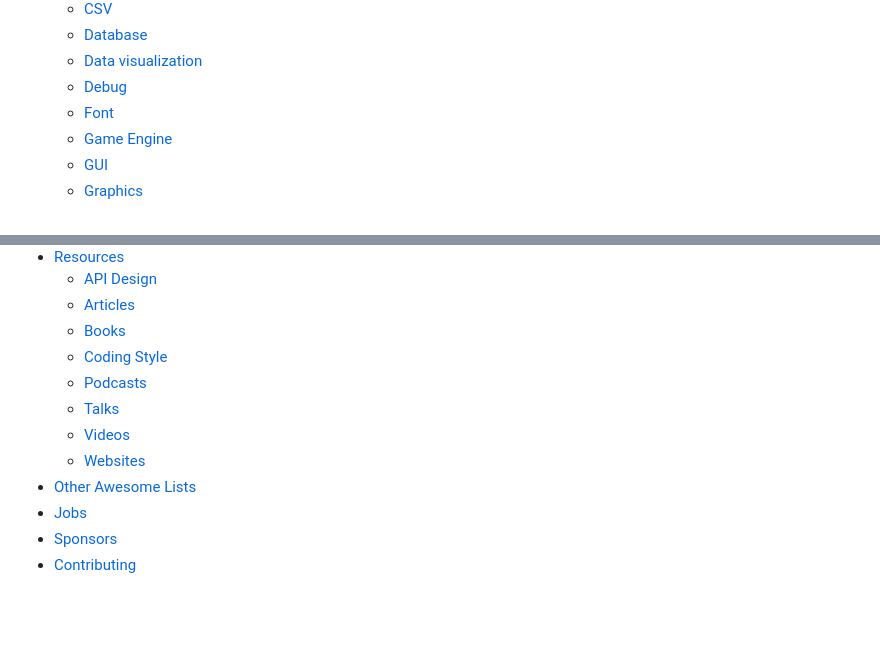
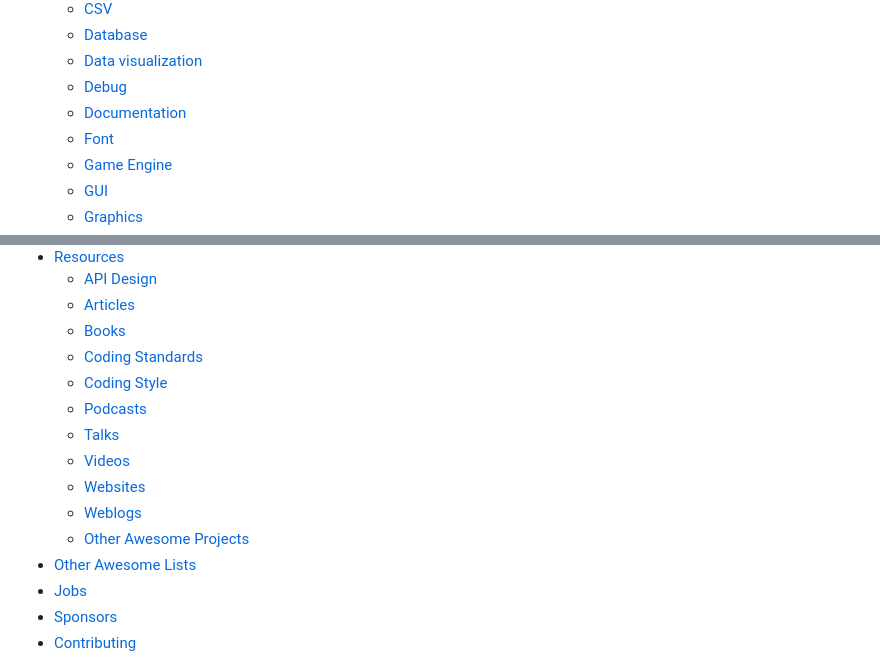
Before and after one commit to fffaraz/awesome-cpp, a Markdown page: README.md, 2 parts joined by grey strips. Rendered like a GitHub page; blank space fills up the shorter version.

Commit message:
Add missing TOC entries

```diff
--- a/README.md
+++ b/README.md
@@ -20,6 +20,7 @@ A curated list of awesome C++ (or C) frameworks, libraries, resources, and shiny
 	- [Database](#database)
 	- [Data visualization](#data-visualization)
 	- [Debug](#debug)
+	- [Documentation](#documentation)
 	- [Font](#font)
 	- [Game Engine](#game-engine)
 	- [GUI](#gui)
@@ -61,11 +62,14 @@ A curated list of awesome C++ (or C) frameworks, libraries, resources, and shiny
 	- [API Design](#api-design)
 	- [Articles](#articles)
 	- [Books](#books)
+	- [Coding Standards](#coding-standards)
 	- [Coding Style](#coding-style)
 	- [Podcasts](#podcasts)
 	- [Talks](#talks)
 	- [Videos](#videos)
 	- [Websites](#websites)
+	- [Weblogs](#weblogs)
+	- [Other Awesome Projects](#other-awesome-projects)
 - [Other Awesome Lists](#other-awesome-lists)
 - [Jobs](#jobs)
 - [Sponsors](#sponsors)
```
